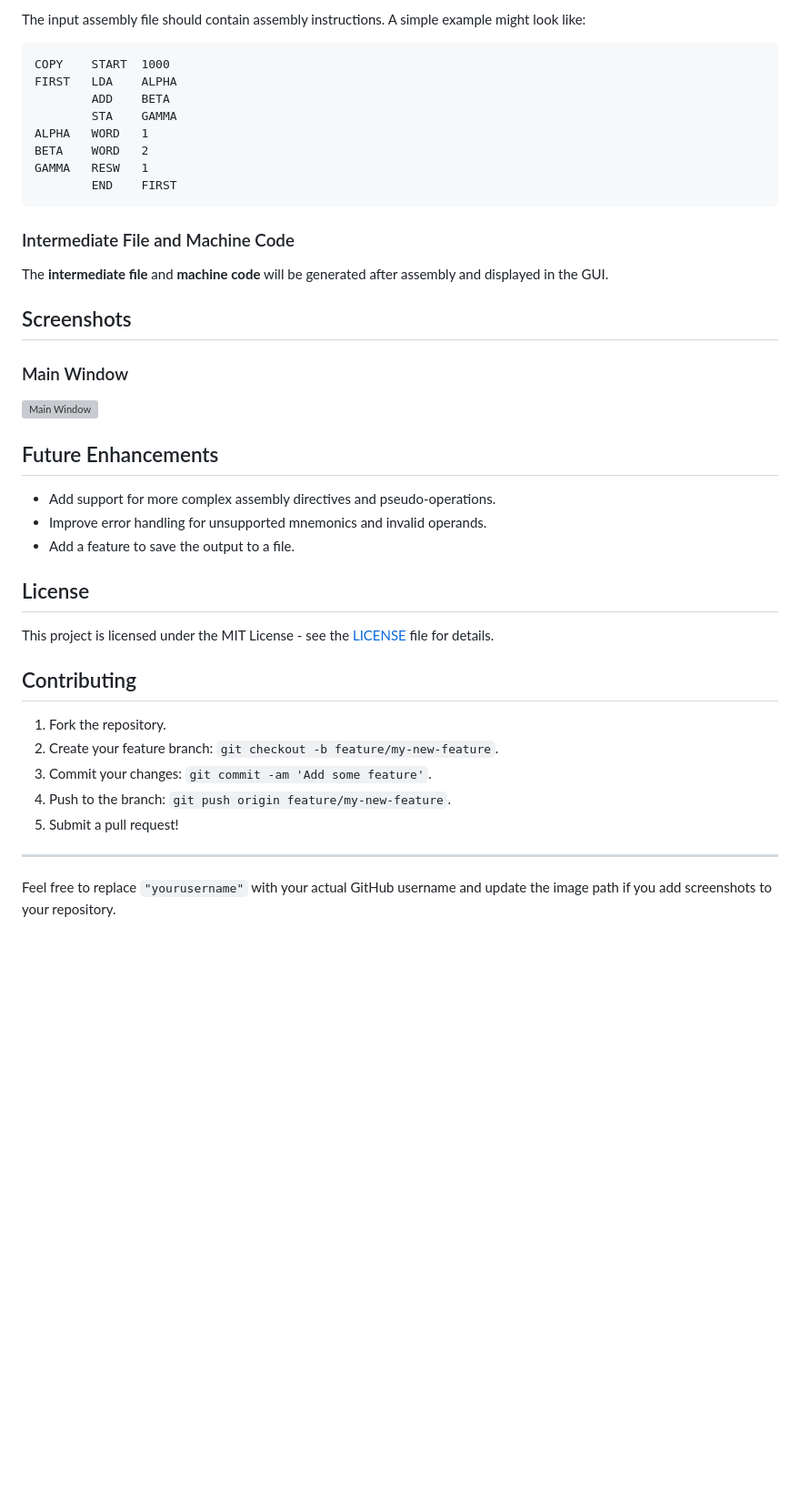
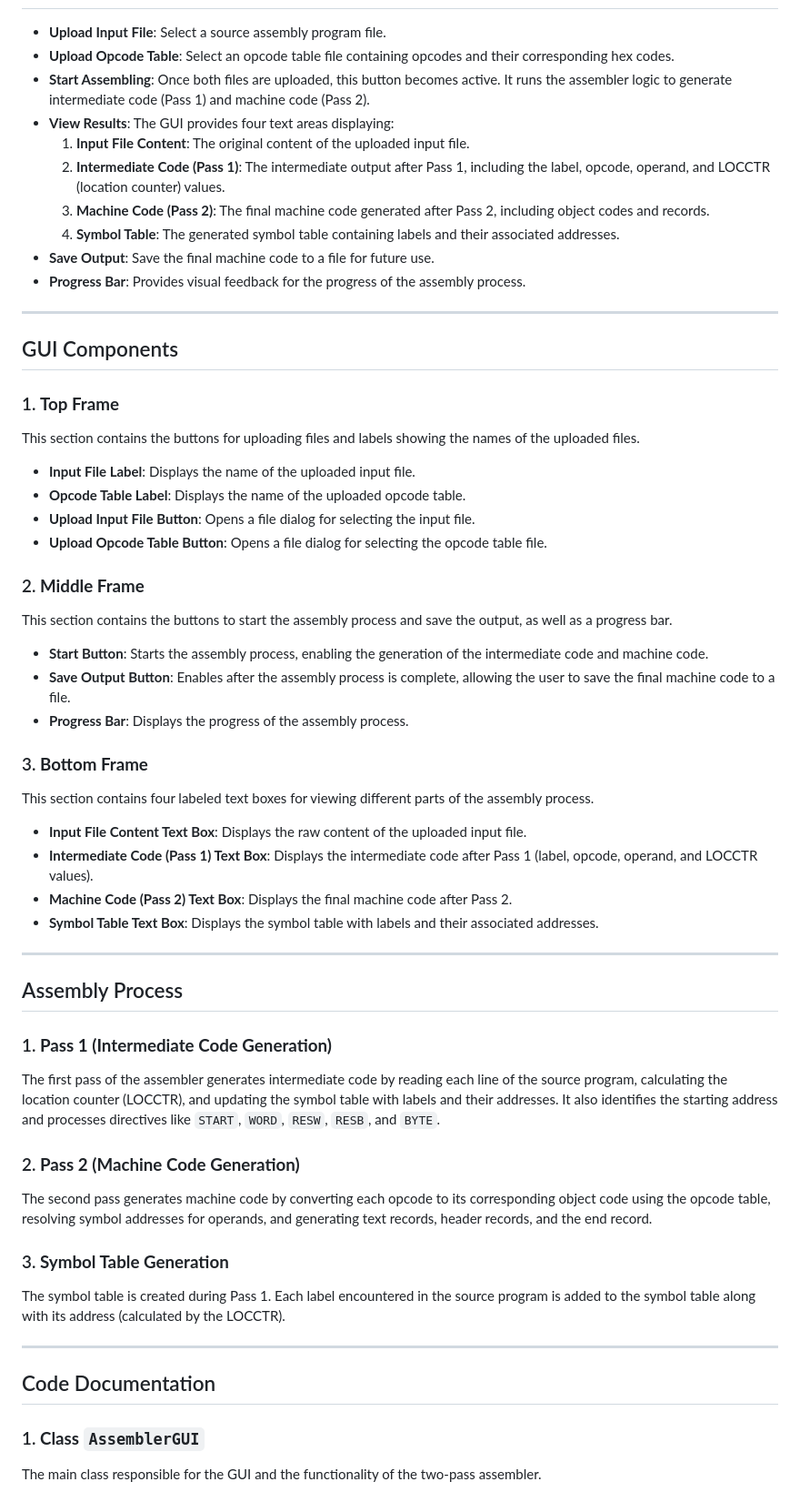
Before and after one commit to bava-kurian/TWO-PASS-ASSEMBLER-DJANGO, a Markdown page: README.md, the part around one of its changes. Shown at 91% size. Drawn GitHub-style; blank space fills up the shorter version; grey boxes are pictures that could not be loaded.

````diff
--- a/README.md
+++ b/README.md
@@ -74,44 +13,59 @@ SUB 1C
-The input assembly file should contain assembly instructions. A simple example might look like:
-
-```
-COPY    START  1000
-FIRST   LDA    ALPHA
-        ADD    BETA
-        STA    GAMMA
-ALPHA   WORD   1
-BETA    WORD   2
-GAMMA   RESW   1
-        END    FIRST
-```
-
-### Intermediate File and Machine Code
-
-The **intermediate file** and **machine code** will be generated after assembly and displayed in the GUI.
-
-## Screenshots
-
-### Main Window
-
-![Main Window](path_to_screenshot.png)
-
-## Future Enhancements
-
-- Add support for more complex assembly directives and pseudo-operations.
-- Improve error handling for unsupported mnemonics and invalid operands.
-- Add a feature to save the output to a file.
-
-## License
-
-This project is licensed under the MIT License - see the [LICENSE](LICENSE) file for details.
-
-## Contributing
-
-1. Fork the repository.
-2. Create your feature branch: `git checkout -b feature/my-new-feature`.
-3. Commit your changes: `git commit -am 'Add some feature'`.
-4. Push to the branch: `git push origin feature/my-new-feature`.
-5. Submit a pull request!
+- **Upload Input File**: Select a source assembly program file.
+- **Upload Opcode Table**: Select an opcode table file containing opcodes and their corresponding hex codes.
+- **Start Assembling**: Once both files are uploaded, this button becomes active. It runs the assembler logic to generate intermediate code (Pass 1) and machine code (Pass 2).
+- **View Results**: The GUI provides four text areas displaying:
+  1. **Input File Content**: The original content of the uploaded input file.
+  2. **Intermediate Code (Pass 1)**: The intermediate output after Pass 1, including the label, opcode, operand, and LOCCTR (location counter) values.
+  3. **Machine Code (Pass 2)**: The final machine code generated after Pass 2, including object codes and records.
+  4. **Symbol Table**: The generated symbol table containing labels and their associated addresses.
+- **Save Output**: Save the final machine code to a file for future use.
+- **Progress Bar**: Provides visual feedback for the progress of the assembly process.
 
 ---
 
-Feel free to replace `"yourusername"` with your actual GitHub username and update the image path if you add screenshots to your repository.
+## GUI Components
+
+### 1. **Top Frame**
+
+This section contains the buttons for uploading files and labels showing the names of the uploaded files.
+- **Input File Label**: Displays the name of the uploaded input file.
+- **Opcode Table Label**: Displays the name of the uploaded opcode table.
+- **Upload Input File Button**: Opens a file dialog for selecting the input file.
+- **Upload Opcode Table Button**: Opens a file dialog for selecting the opcode table file.
+
+### 2. **Middle Frame**
+
+This section contains the buttons to start the assembly process and save the output, as well as a progress bar.
+- **Start Button**: Starts the assembly process, enabling the generation of the intermediate code and machine code.
+- **Save Output Button**: Enables after the assembly process is complete, allowing the user to save the final machine code to a file.
+- **Progress Bar**: Displays the progress of the assembly process.
+
+### 3. **Bottom Frame**
+
+This section contains four labeled text boxes for viewing different parts of the assembly process.
+- **Input File Content Text Box**: Displays the raw content of the uploaded input file.
+- **Intermediate Code (Pass 1) Text Box**: Displays the intermediate code after Pass 1 (label, opcode, operand, and LOCCTR values).
+- **Machine Code (Pass 2) Text Box**: Displays the final machine code after Pass 2.
+- **Symbol Table Text Box**: Displays the symbol table with labels and their associated addresses.
+
+---
+
+## Assembly Process
+
+### 1. **Pass 1 (Intermediate Code Generation)**
+The first pass of the assembler generates intermediate code by reading each line of the source program, calculating the location counter (LOCCTR), and updating the symbol table with labels and their addresses. It also identifies the starting address and processes directives like `START`, `WORD`, `RESW`, `RESB`, and `BYTE`.
+
+### 2. **Pass 2 (Machine Code Generation)**
+The second pass generates machine code by converting each opcode to its corresponding object code using the opcode table, resolving symbol addresses for operands, and generating text records, header records, and the end record.
+
+### 3. **Symbol Table Generation**
+The symbol table is created during Pass 1. Each label encountered in the source program is added to the symbol table along with its address (calculated by the LOCCTR).
+
+---
+
+## Code Documentation
+
+### 1. **Class `AssemblerGUI`**
+
+The main class responsible for the GUI and the functionality of the two-pass assembler.
+
````
Also changed, not shown: other parts of README.md (+73 -67 lines).
